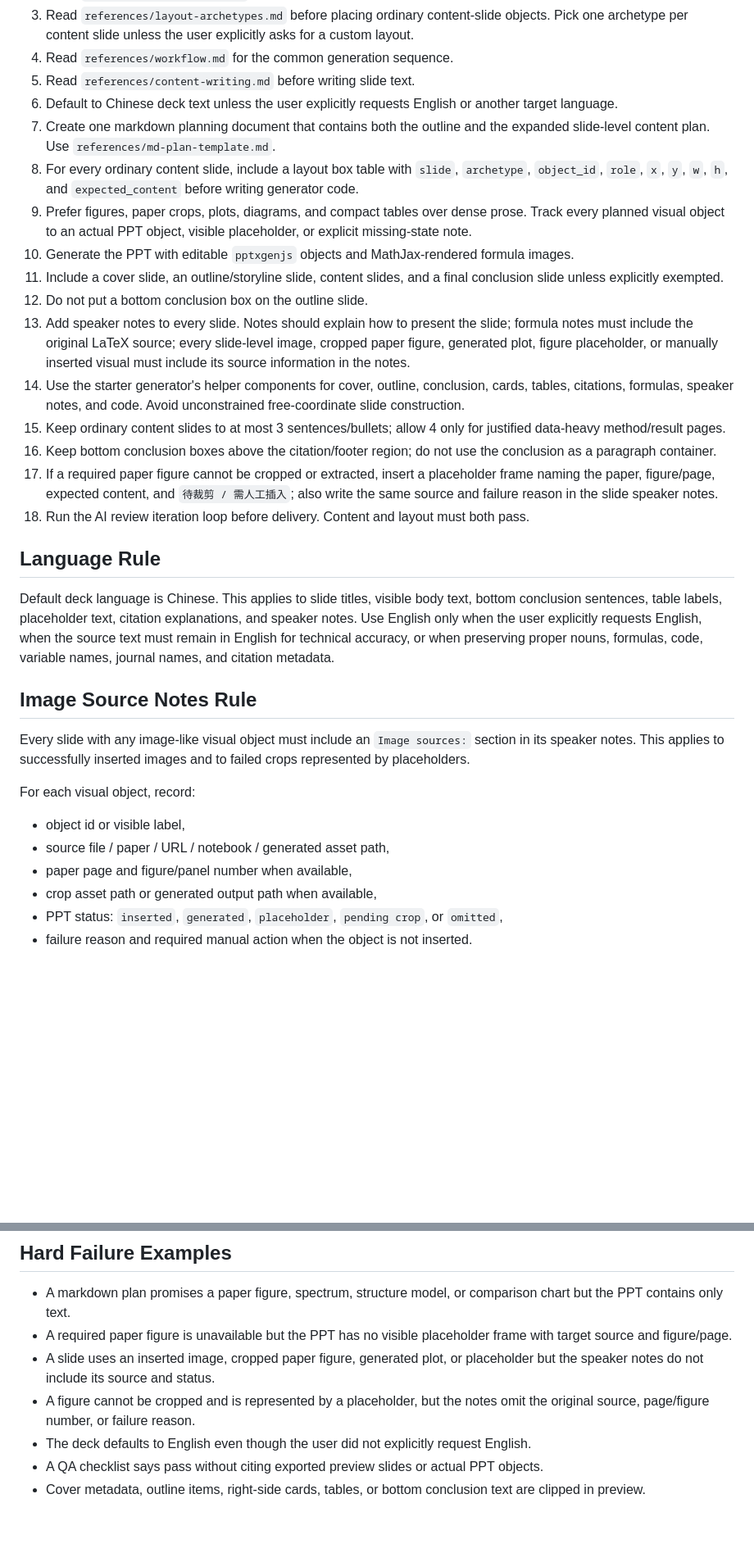
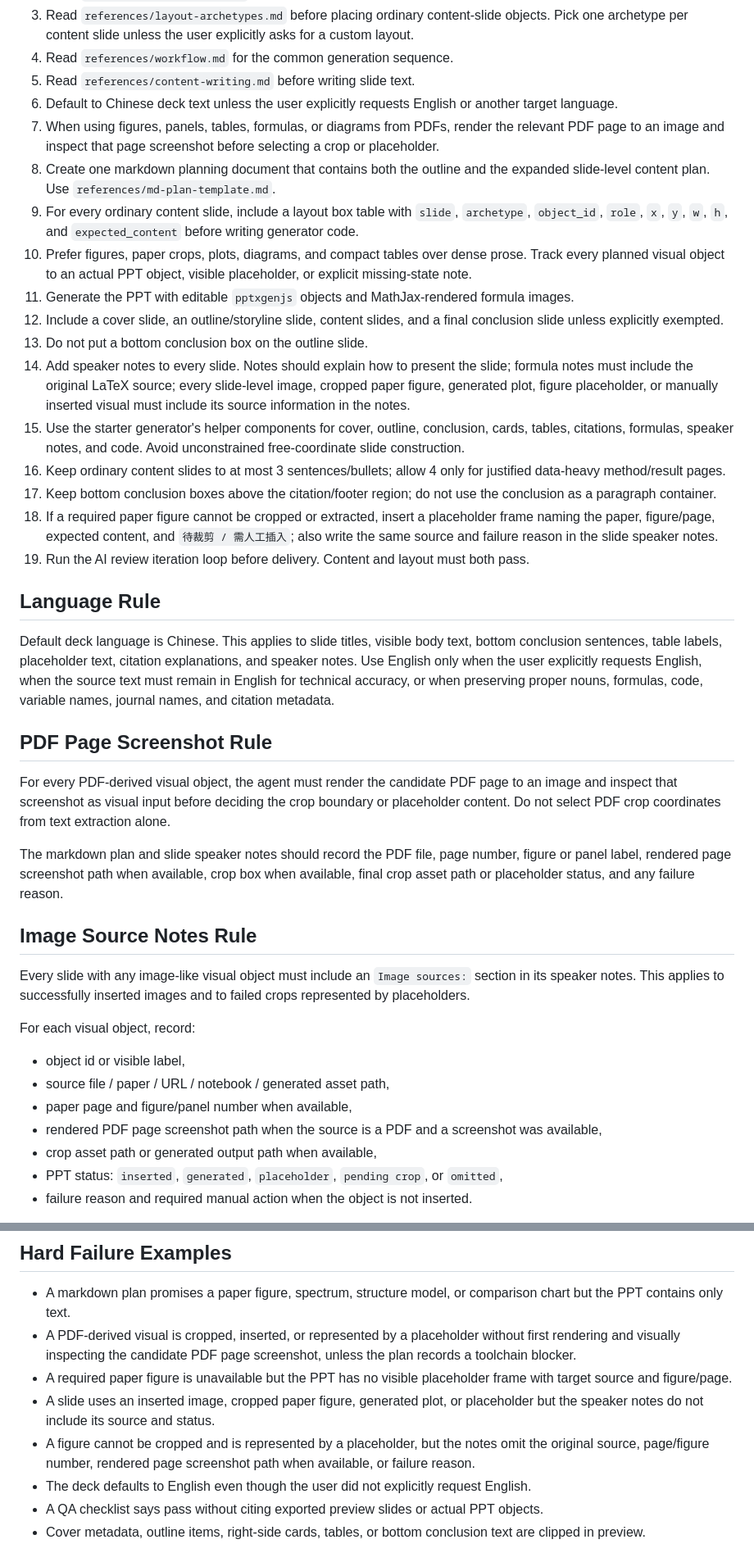
Before and after one commit to gyrohjm/skillhub, a Markdown page: simple-sci-ppt/SKILL.md, 2 parts joined by grey strips. Shown at 82% size. Drawn GitHub-style; blank space fills up the shorter version.

Commit message:
Require PDF page screenshot inspection in simple sci ppt

```diff
--- a/simple-sci-ppt/SKILL.md
+++ b/simple-sci-ppt/SKILL.md
@@ -13,22 +13,29 @@ description: Create, revise, and verify formal academic PowerPoint decks in a cl
 4. Read `references/workflow.md` for the common generation sequence.
 5. Read `references/content-writing.md` before writing slide text.
 6. Default to Chinese deck text unless the user explicitly requests English or another target language.
-7. Create one markdown planning document that contains both the outline and the expanded slide-level content plan. Use `references/md-plan-template.md`.
-8. For every ordinary content slide, include a layout box table with `slide`, `archetype`, `object_id`, `role`, `x`, `y`, `w`, `h`, and `expected_content` before writing generator code.
-9. Prefer figures, paper crops, plots, diagrams, and compact tables over dense prose. Track every planned visual object to an actual PPT object, visible placeholder, or explicit missing-state note.
-10. Generate the PPT with editable `pptxgenjs` objects and MathJax-rendered formula images.
-11. Include a cover slide, an outline/storyline slide, content slides, and a final conclusion slide unless explicitly exempted.
-12. Do not put a bottom conclusion box on the outline slide.
-13. Add speaker notes to every slide. Notes should explain how to present the slide; formula notes must include the original LaTeX source; every slide-level image, cropped paper figure, generated plot, figure placeholder, or manually inserted visual must include its source information in the notes.
-14. Use the starter generator's helper components for cover, outline, conclusion, cards, tables, citations, formulas, speaker notes, and code. Avoid unconstrained free-coordinate slide construction.
-15. Keep ordinary content slides to at most 3 sentences/bullets; allow 4 only for justified data-heavy method/result pages.
-16. Keep bottom conclusion boxes above the citation/footer region; do not use the conclusion as a paragraph container.
-17. If a required paper figure cannot be cropped or extracted, insert a placeholder frame naming the paper, figure/page, expected content, and `待裁剪 / 需人工插入`; also write the same source and failure reason in the slide speaker notes.
-18. Run the AI review iteration loop before delivery. Content and layout must both pass.
+7. When using figures, panels, tables, formulas, or diagrams from PDFs, render the relevant PDF page to an image and inspect that page screenshot before selecting a crop or placeholder.
+8. Create one markdown planning document that contains both the outline and the expanded slide-level content plan. Use `references/md-plan-template.md`.
+9. For every ordinary content slide, include a layout box table with `slide`, `archetype`, `object_id`, `role`, `x`, `y`, `w`, `h`, and `expected_content` before writing generator code.
+10. Prefer figures, paper crops, plots, diagrams, and compact tables over dense prose. Track every planned visual object to an actual PPT object, visible placeholder, or explicit missing-state note.
+11. Generate the PPT with editable `pptxgenjs` objects and MathJax-rendered formula images.
+12. Include a cover slide, an outline/storyline slide, content slides, and a final conclusion slide unless explicitly exempted.
+13. Do not put a bottom conclusion box on the outline slide.
+14. Add speaker notes to every slide. Notes should explain how to present the slide; formula notes must include the original LaTeX source; every slide-level image, cropped paper figure, generated plot, figure placeholder, or manually inserted visual must include its source information in the notes.
+15. Use the starter generator's helper components for cover, outline, conclusion, cards, tables, citations, formulas, speaker notes, and code. Avoid unconstrained free-coordinate slide construction.
+16. Keep ordinary content slides to at most 3 sentences/bullets; allow 4 only for justified data-heavy method/result pages.
+17. Keep bottom conclusion boxes above the citation/footer region; do not use the conclusion as a paragraph container.
+18. If a required paper figure cannot be cropped or extracted, insert a placeholder frame naming the paper, figure/page, expected content, and `待裁剪 / 需人工插入`; also write the same source and failure reason in the slide speaker notes.
+19. Run the AI review iteration loop before delivery. Content and layout must both pass.
 
 ## Language Rule
 
 Default deck language is Chinese. This applies to slide titles, visible body text, bottom conclusion sentences, table labels, placeholder text, citation explanations, and speaker notes. Use English only when the user explicitly requests English, when the source text must remain in English for technical accuracy, or when preserving proper nouns, formulas, code, variable names, journal names, and citation metadata.
+
+## PDF Page Screenshot Rule
+
+For every PDF-derived visual object, the agent must render the candidate PDF page to an image and inspect that screenshot as visual input before deciding the crop boundary or placeholder content. Do not select PDF crop coordinates from text extraction alone.
+
+The markdown plan and slide speaker notes should record the PDF file, page number, figure or panel label, rendered page screenshot path when available, crop box when available, final crop asset path or placeholder status, and any failure reason.
 
 ## Image Source Notes Rule
 
@@ -39,6 +46,7 @@ For each visual object, record:
 - object id or visible label,
 - source file / paper / URL / notebook / generated asset path,
 - paper page and figure/panel number when available,
+- rendered PDF page screenshot path when the source is a PDF and a screenshot was available,
 - crop asset path or generated output path when available,
 - PPT status: `inserted`, `generated`, `placeholder`, `pending crop`, or `omitted`,
 - failure reason and required manual action when the object is not inserted.
@@ -64,9 +72,10 @@ Do not treat a visible citation footer as a replacement for speaker-note source
 ## Hard Failure Examples
 
 - A markdown plan promises a paper figure, spectrum, structure model, or comparison chart but the PPT contains only text.
+- A PDF-derived visual is cropped, inserted, or represented by a placeholder without first rendering and visually inspecting the candidate PDF page screenshot, unless the plan records a toolchain blocker.
 - A required paper figure is unavailable but the PPT has no visible placeholder frame with target source and figure/page.
 - A slide uses an inserted image, cropped paper figure, generated plot, or placeholder but the speaker notes do not include its source and status.
-- A figure cannot be cropped and is represented by a placeholder, but the notes omit the original source, page/figure number, or failure reason.
+- A figure cannot be cropped and is represented by a placeholder, but the notes omit the original source, page/figure number, rendered page screenshot path when available, or failure reason.
 - The deck defaults to English even though the user did not explicitly request English.
 - A QA checklist says pass without citing exported preview slides or actual PPT objects.
 - Cover metadata, outline items, right-side cards, tables, or bottom conclusion text are clipped in preview.
```
Also changed, not shown: other parts of simple-sci-ppt/SKILL.md (+1 -0 lines).
